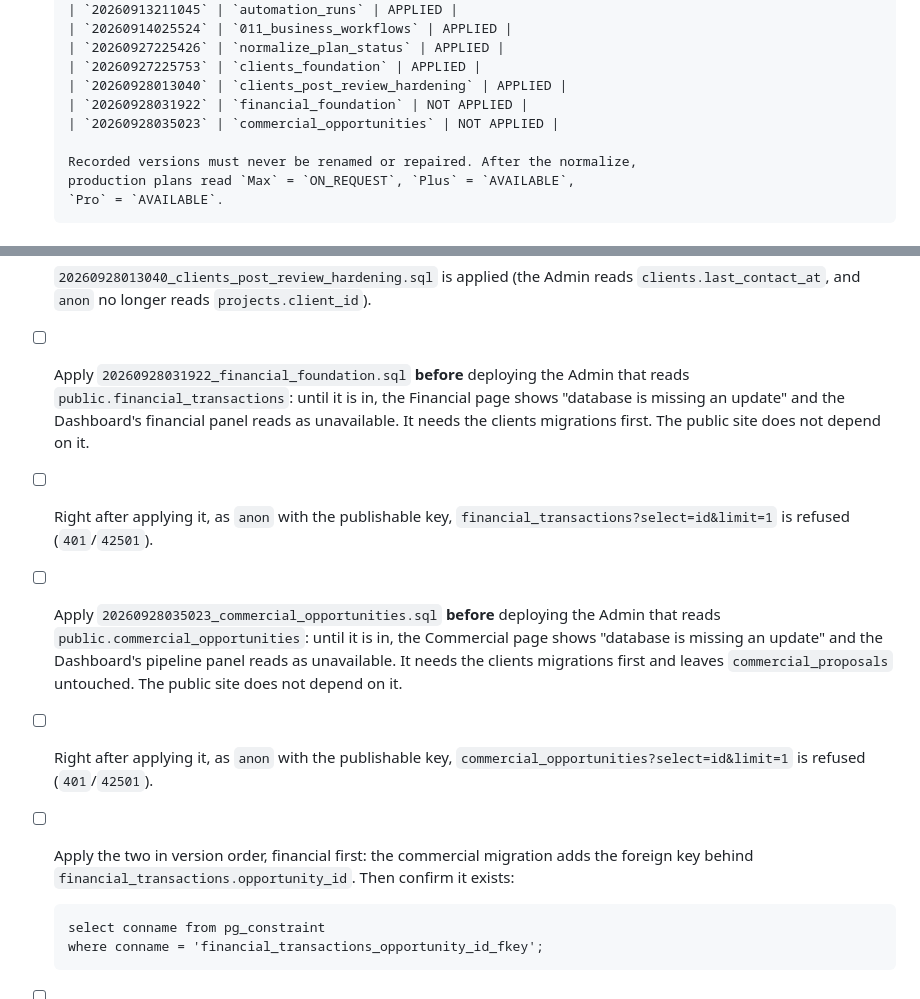
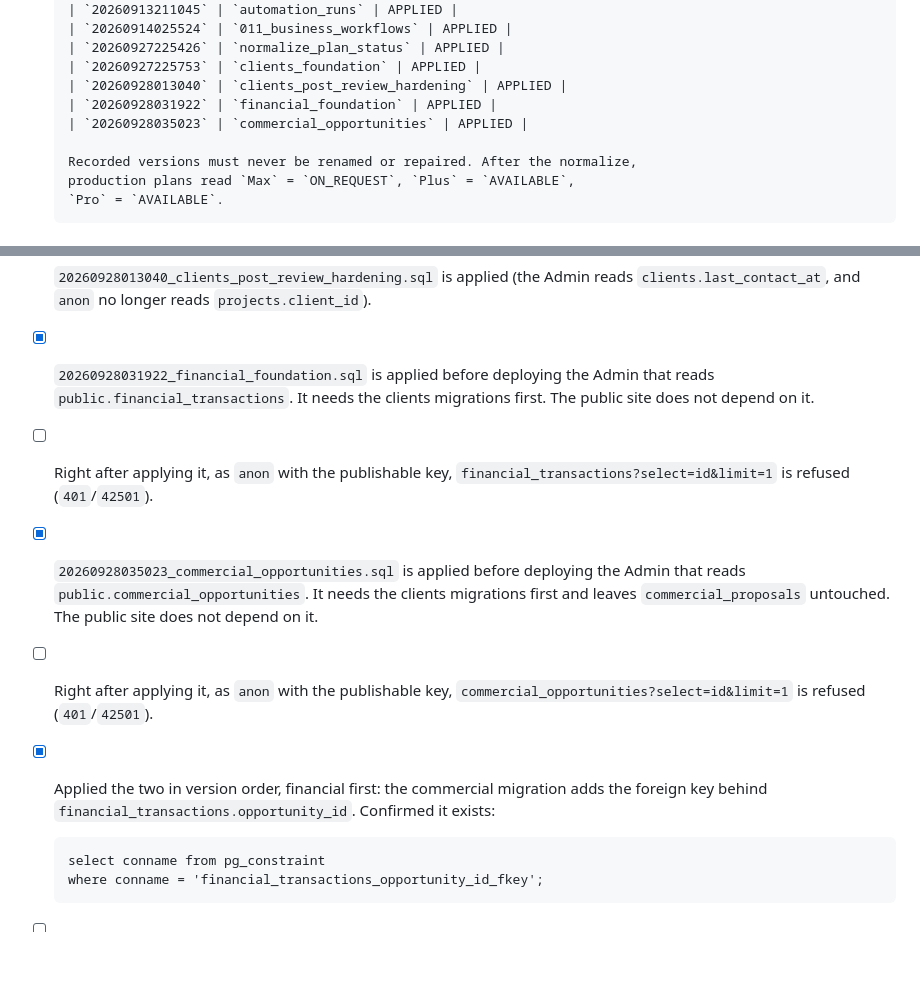
Before and after one commit to Pedruzz30/SpaceUnderground, a Markdown page: docs/release-checklist.md, 2 parts joined by grey strips. Drawn GitHub-style; blank space fills up the shorter version.

Commit message:
docs(release): sync checklist with production

```diff
--- a/docs/release-checklist.md
+++ b/docs/release-checklist.md
@@ -69,8 +69,8 @@ Project ref: `zvzfkfvxbuofgqrrogxh`. Never point any of this at another project.
       | `20260927225426` | `normalize_plan_status` | APPLIED |
       | `20260927225753` | `clients_foundation` | APPLIED |
       | `20260928013040` | `clients_post_review_hardening` | APPLIED |
-      | `20260928031922` | `financial_foundation` | NOT APPLIED |
-      | `20260928035023` | `commercial_opportunities` | NOT APPLIED |
+      | `20260928031922` | `financial_foundation` | APPLIED |
+      | `20260928035023` | `commercial_opportunities` | APPLIED |
 
       Recorded versions must never be renamed or repaired. After the normalize,
       production plans read `Max` = `ON_REQUEST`, `Plus` = `AVAILABLE`,
@@ -96,24 +96,20 @@ Project ref: `zvzfkfvxbuofgqrrogxh`. Never point any of this at another project.
 - [x] `20260928013040_clients_post_review_hardening.sql` is applied (the
       Admin reads `clients.last_contact_at`, and `anon` no longer reads
       `projects.client_id`).
-- [ ] Apply `20260928031922_financial_foundation.sql` **before** deploying the
-      Admin that reads `public.financial_transactions`: until it is in, the
-      Financial page shows "database is missing an update" and the Dashboard's
-      financial panel reads as unavailable. It needs the clients migrations
-      first. The public site does not depend on it.
+- [x] `20260928031922_financial_foundation.sql` is applied before deploying the
+      Admin that reads `public.financial_transactions`. It needs the clients
+      migrations first. The public site does not depend on it.
 - [ ] Right after applying it, as `anon` with the publishable key,
       `financial_transactions?select=id&limit=1` is refused (`401`/`42501`).
-- [ ] Apply `20260928035023_commercial_opportunities.sql` **before** deploying
-      the Admin that reads `public.commercial_opportunities`: until it is in,
-      the Commercial page shows "database is missing an update" and the
-      Dashboard's pipeline panel reads as unavailable. It needs the clients
+- [x] `20260928035023_commercial_opportunities.sql` is applied before deploying
+      the Admin that reads `public.commercial_opportunities`. It needs the clients
       migrations first and leaves `commercial_proposals` untouched. The public
       site does not depend on it.
 - [ ] Right after applying it, as `anon` with the publishable key,
       `commercial_opportunities?select=id&limit=1` is refused (`401`/`42501`).
-- [ ] Apply the two in version order, financial first: the commercial
+- [x] Applied the two in version order, financial first: the commercial
       migration adds the foreign key behind
-      `financial_transactions.opportunity_id`. Then confirm it exists:
+      `financial_transactions.opportunity_id`. Confirmed it exists:
 
       select conname from pg_constraint
       where conname = 'financial_transactions_opportunity_id_fkey';
```
